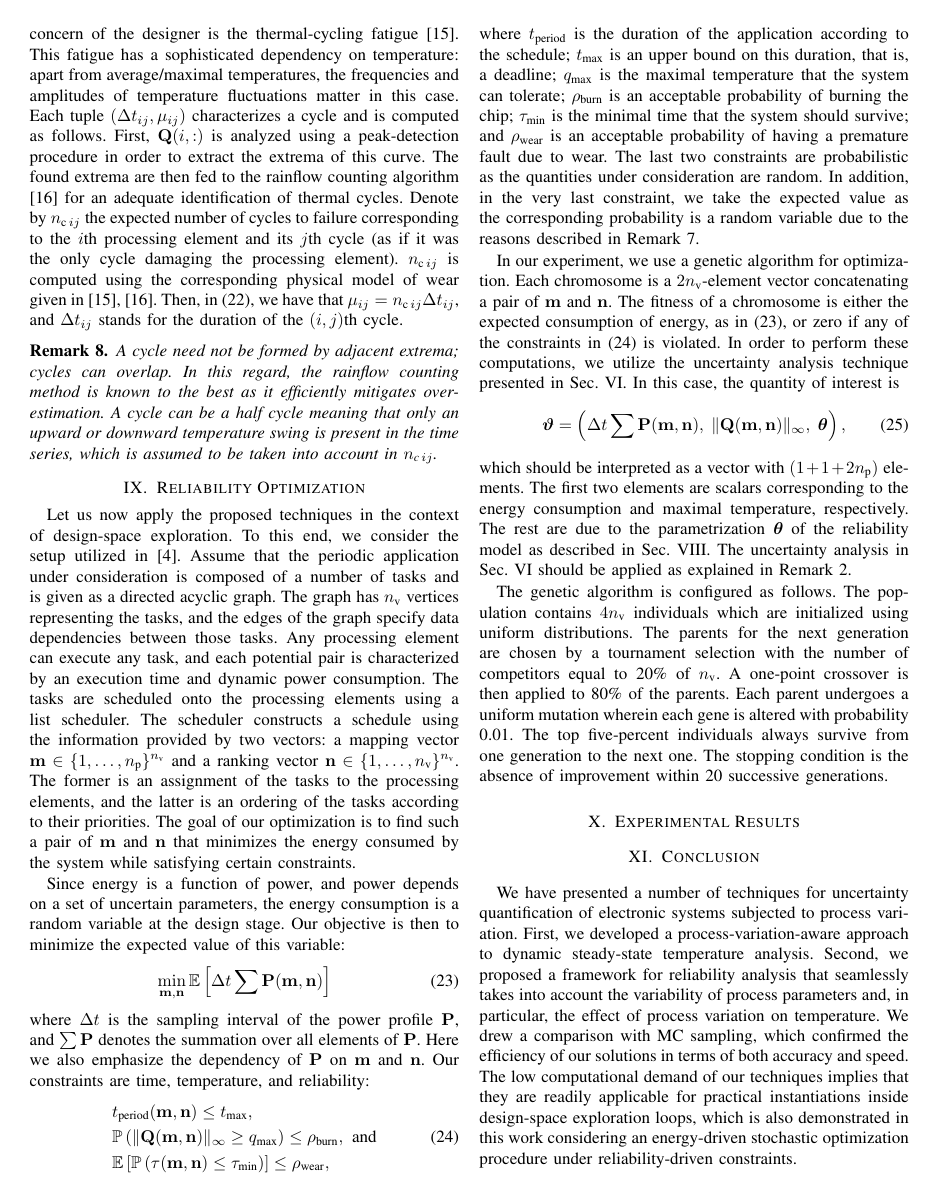
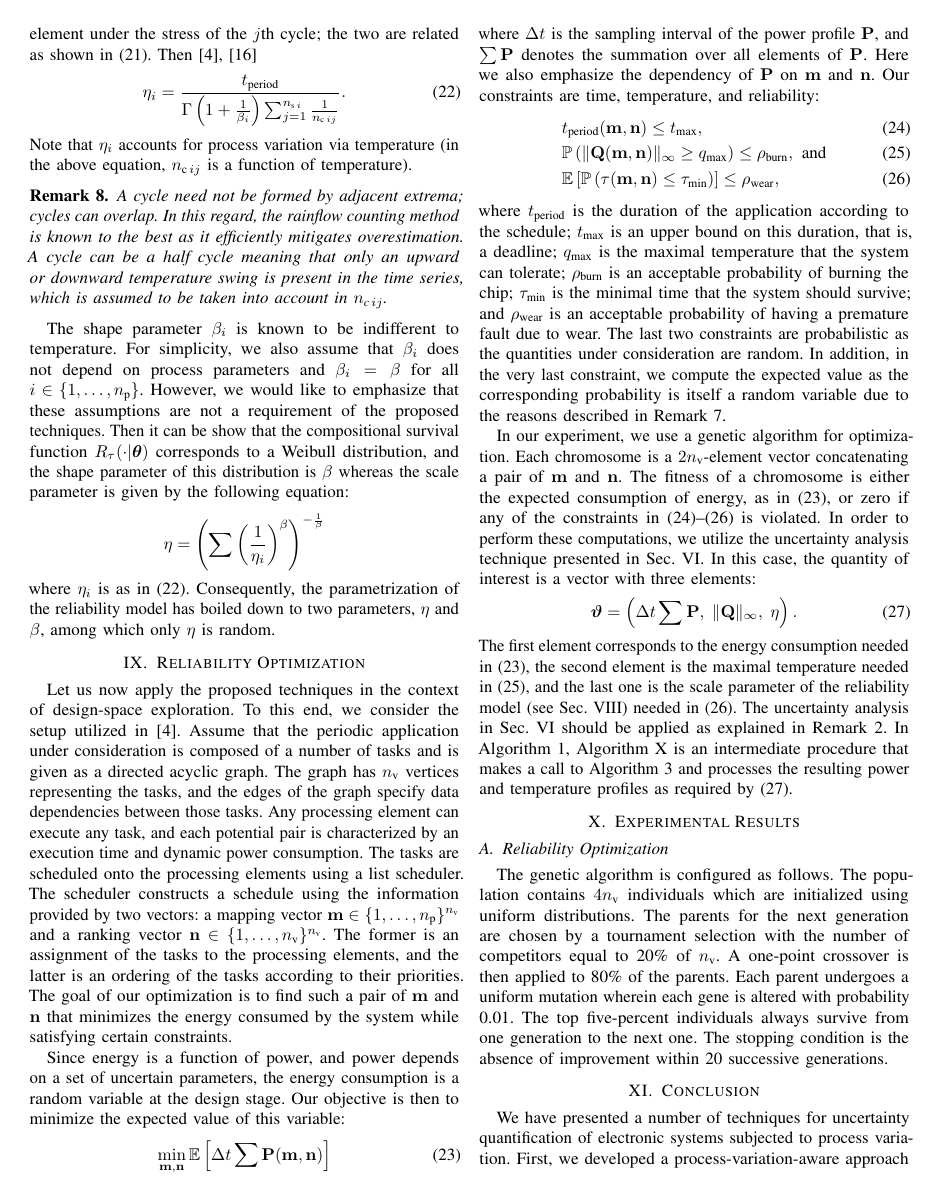
Before and after one commit to quantum-philosophy/RAPV, a LaTeX paper (doc/paper.tex, which reads doc/include/definitions.tex, doc/include/experimental-results.tex, doc/include/reliability-analysis/application.tex): page 8 of 10 before the commit and page 8 of 11 after it. Compiled offline with pdfLaTeX.

Commit message:
More or less finished with the reliability optimization

```diff
--- a/doc/include/definitions.tex
+++ b/doc/include/definitions.tex
@@ -19,6 +19,7 @@
 %
 \usepackage{url}
 \usepackage[bottom]{footmisc}
+\usepackage[factor=1700]{microtype}
 
 %
 % References
@@ -44,6 +45,8 @@
 %
 % Text shortcuts
 %
+
+\newcommand{\abbr}[1]{\textsc{\MakeLowercase{#1}}}
 
 % Latin abbreviation
 \newcommand{\ie}{i.e.}
--- a/doc/include/experimental-results.tex
+++ b/doc/include/experimental-results.tex
@@ -0,0 +1,8 @@
+\subsection{Reliability Optimization}
+The genetic algorithm is configured as follows.
+The population contains $4 \ntasks$ individuals which are initialized using uniform distributions.
+The parents for the next generation are chosen by a tournament selection with the number of competitors equal to 20\% of $\ntasks$.
+A one-point crossover is then applied to 80\% of the parents.
+Each parent undergoes a uniform mutation wherein each gene is altered with probability 0.01.
+The top five-percent individuals always survive from one generation to the next one.
+The stopping condition is the absence of improvement within 20 successive generations.
--- a/doc/include/reliability-analysis/application.tex
+++ b/doc/include/reliability-analysis/application.tex
@@ -37,3 +23,0 @@ The tuples $\{ (\dt_{ij}, \mu_{ij}) \}_{j = 1}^{\nsegments[i]}$, characterizing
-Assume that the power consumption is rapidly changing during the execution of the application, and, thus, the major concern of the designer is the thermal-cycling fatigue \cite{jedec2011}.
-This fatigue has a sophisticated dependency on temperature: apart from average/maximal temperatures, the frequencies and amplitudes of temperature fluctuations matter in this case.
-Each tuple $(\dt_{ij}, \mu_{ij})$ characterizes a cycle and is computed as follows.
@@ -41,9 +29,25 @@ First, $\mQ(i, :)$ is analyzed using a peak-detection procedure in order to extr
 The found extrema are then fed to the rainflow counting algorithm \cite{xiang2010} for an adequate identification of thermal cycles.
 Denote by $\ncycles[ij]$ the expected number of cycles to failure corresponding to the $i$th processing element and its $j$th cycle (as if it was the only cycle damaging the processing element).
 $\ncycles[ij]$ is computed using the corresponding physical model of wear given in \cite{jedec2011, xiang2010}.
-Then, in \eref{compound-weibull-eta}, we have that $\mu_{ij} = \ncycles[ij] \dt_{ij}$, and $\dt_{ij}$ stands for the duration of the $(i, j)$th cycle.
+Let $\eta_{ij}$ and $\mu_{ij}$ be the scale parameter and expectation of the lifetime corresponding to the $i$th processing element under the stress of the $j$th cycle; the two are related as shown in \eref{weibull-expectation}.
+Then \cite{ukhov2012, xiang2010}
+\begin{equation} \elab{weibull-eta}
+  \eta_i = \frac{\period}{\Gamma\left(1 + \frac{1}{\beta_i}\right) \sum_{j = 1}^{\nsegments[i]} \frac{1}{\ncycles[ij]}}.
+\end{equation}
+Note that $\eta_i$ accounts for process variation via temperature (in the above equation, $\ncycles[ij]$ is a function of temperature).
+
 \begin{remark} \rlab{thermal-cycles}
 A cycle need not be formed by adjacent extrema; cycles can overlap.
 In this regard, the rainflow counting method is known to the best as it efficiently mitigates overestimation.
 A cycle can be a half cycle meaning that only an upward or downward temperature swing is present in the time series, which is assumed to be taken into account in $\ncycles[ij]$.
 \end{remark}
+
+The shape parameter $\beta_i$ is known to be indifferent to temperature.
+For simplicity, we also assume that $\beta_i$ does not depend on process parameters and $\beta_i = \beta$ for all $i \in \{ 1, \dotsc, \nprocs \}$.
+However, we would like to emphasize that these assumptions are not a requirement of the proposed techniques.
+Then it can be show that the compositional survival function $\survival_\T(\cdot | \pvw)$ corresponds to a Weibull distribution, and the shape parameter of this distribution is $\beta$ whereas the scale parameter is given by the following equation:
+\[
+  \eta = \left(\sum \left( \frac{1}{\eta_i} \right)^\beta \right)^{-\frac{1}{\beta}}
+\]
+where $\eta_i$ is as in \eref{weibull-eta}.
+Consequently, the parametrization of the reliability model has boiled down to two parameters, $\eta$ and $\beta$, among which only $\eta$ is random.
--- a/doc/include/reliability-optimization.tex
+++ b/doc/include/reliability-optimization.tex
@@ -16,34 +16,23 @@ Our objective is then to minimize the expected value of this variable:
 where $\dt$ is the sampling interval of the power profile $\mP$, and $\sum \mP$ denotes the summation over all elements of $\mP$.
 Here we also emphasize the dependency of $\mP$ on $\mapping$ and $\priority$.
 Our constraints are time, temperature, and reliability:
-\begin{equation} \elab{constraints}
-  \begin{aligned}
-    & \period(\mapping, \priority) \leq \t_\maximal, \\
-    & \probabilityMeasure\left( \norm[\infty]{\mQ(\mapping, \priority)} \geq \q_\maximal \right) \leq \pr_\burn, \text{ and} \\
-    & \expectation{\probabilityMeasure\left( \T(\mapping, \priority) \leq \T_\minimal \right)} \leq \pr_\wear,
-  \end{aligned}
-\end{equation}
+\begin{align}
+  & \period(\mapping, \priority) \leq \t_\maximal, \elab{timing-constraint} \\
+  & \probabilityMeasure\left( \norm[\infty]{\mQ(\mapping, \priority)} \geq \q_\maximal \right) \leq \pr_\burn, \text{ and} \elab{thermal-constraint} \\
+  & \expectation{\probabilityMeasure\left( \T(\mapping, \priority) \leq \T_\minimal \right)} \leq \pr_\wear, \elab{reliability-constraint}
+\end{align}
 where $\period$ is the duration of the application according to the schedule; $\t_\maximal$ is an upper bound on this duration, that is, a deadline; $\q_\maximal$ is the maximal temperature that the system can tolerate; $\pr_\burn$ is an acceptable probability of burning the chip; $\T_\minimal$ is the minimal time that the system should survive; and $\pr_\wear$ is an acceptable probability of having a premature fault due to wear.
 The last two constraints are probabilistic as the quantities under consideration are random.
-In addition, in the very last constraint, we take the expected value as the corresponding probability is a \rv\ due to the reasons described in \rref{two-level-probabilistic-modeling}.
+In addition, in the very last constraint, we compute the expected value as the corresponding probability is itself a \rv\ due to the reasons described in \rref{two-level-probabilistic-modeling}.
 
 In our experiment, we use a genetic algorithm for optimization.
 Each chromosome is a $2 \ntasks$-element vector concatenating a pair of $\mapping$ and $\priority$.
-The fitness of a chromosome is either the expected consumption of energy, as in \eref{objective}, or zero if any of the constraints in \eref{constraints} is violated.
+The fitness of a chromosome is either the expected consumption of energy, as in \eref{objective}, or zero if any of the constraints in \eref{timing-constraint}--\eref{reliability-constraint} is violated.
 In order to perform these computations, we utilize the uncertainty analysis technique presented in \sref{uncertainty-analysis}.
-In this case, the quantity of interest is
+In this case, the quantity of interest is a vector with three elements:
 \begin{equation} \elab{quantity-of-interest}
-  \vw = \left( \dt \sum \mP(\mapping, \priority), \; \norm[\infty]{\mQ(\mapping, \priority)}, \; \pvw \right),
+  \vw = \left( \dt \sum \mP, \; \norm[\infty]{\mQ}, \; \eta \right).
 \end{equation}
-which should be interpreted as a vector with $(1 + 1 + 2 \nprocs)$ elements.
-The first two elements are scalars corresponding to the energy consumption and maximal temperature, respectively.
-The rest are due to the parametrization $\pvw$ of the reliability model as described in \sref{reliability-analysis}.
+The first element corresponds to the energy consumption needed in \eref{objective}, the second element is the maximal temperature needed in \eref{thermal-constraint}, and the last one is the scale parameter of the reliability model (see \sref{reliability-analysis}) needed in \eref{reliability-constraint}.
 The uncertainty analysis in \sref{uncertainty-analysis} should be applied as explained in \rref{multiple-dimensions}.
-
-The genetic algorithm is configured as follows.
-The population contains $4 \ntasks$ individuals which are initialized using uniform distributions.
-The parents for the next generation are chosen by a tournament selection with the number of competitors equal to 20\% of $\ntasks$.
-A one-point crossover is then applied to 80\% of the parents.
-Each parent undergoes a uniform mutation wherein each gene is altered with probability 0.01.
-The top five-percent individuals always survive from one generation to the next one.
-The stopping condition is the absence of improvement within 20 successive generations.
+In \aref{surrogate-construction}, Algorithm~X is an intermediate procedure that makes a call to \aref{temperature-solution} and processes the resulting power and temperature profiles as required by \eref{quantity-of-interest}.
```
Also changed, not shown: doc/include/conclusion.tex (+1 -1 lines), doc/include/problem-formulation.tex (+1 -1 lines), doc/include/reliability-analysis/solution.tex (+1 -1 lines), doc/include/temperature-analysis/solution.tex (+1 -1 lines), doc/include/temperature-analysis/thermal-model.tex (+1 -1 lines), doc/include/reliability-analysis/application.tex (35 more changed lines).
